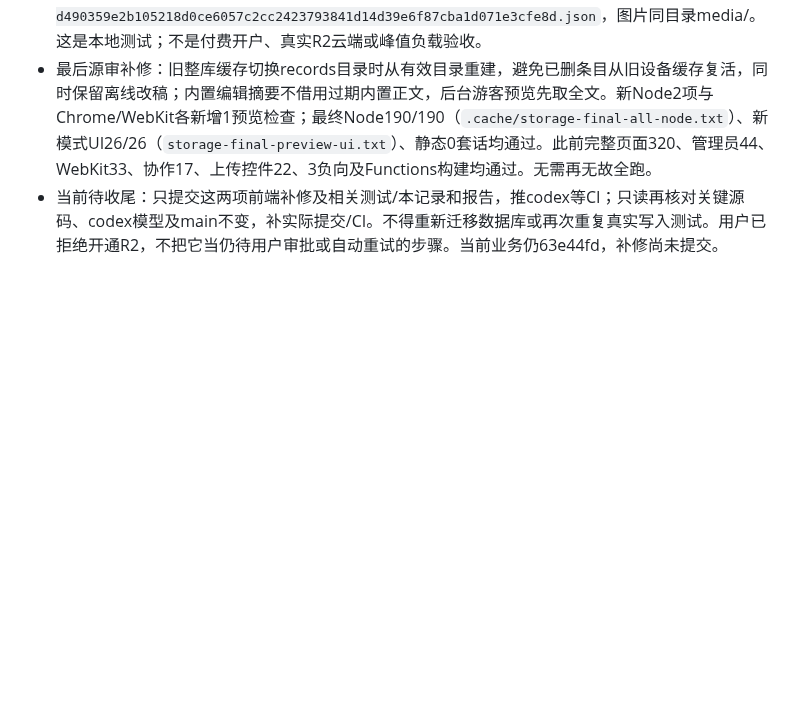
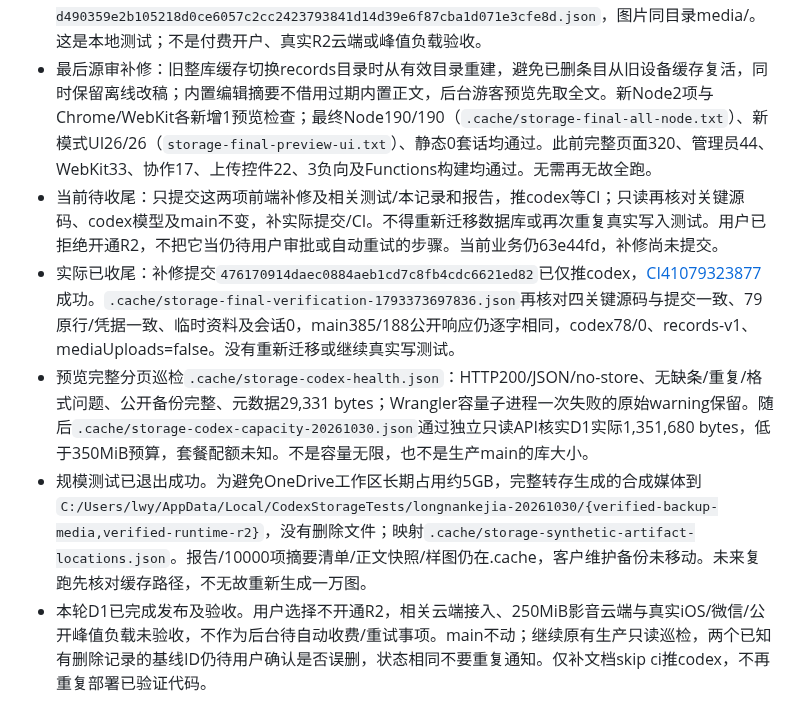
Before and after one commit to lwy9107124035/longnankejia, a Markdown page: docs/codex-admin-checkpoint.md, the part around the change. GitHub-like rendering; blank space fills up the shorter version.

Commit message:
docs: record codex storage acceptance [skip ci]

```diff
--- a/docs/codex-admin-checkpoint.md
+++ b/docs/codex-admin-checkpoint.md
@@ -299,3 +299,7 @@
 - 综合规模终于全绿：`.cache/records-browser-scale-results.json`、`records-scale-integrated-final.txt`，10000长正文/10000个不同摘要的250000B合成JPEG，2.5GB；Chrome13项（含备份/恢复）+WebKit12项共25项，脚本异常/失败0。所有公开正文及10000图片备份并恢复到另一隔离SQLite和R2运行时，逐条/逐字节核对；privateHistoryIncluded=false，remoteResources=false。公开快照`.cache/records-scale-backup/revision-2-d490359e2b105218d0ce6057c2cc2423793841d14d39e6f87cba1d071e3cfe8d.json`，图片同目录media/。这是本地测试；不是付费开户、真实R2云端或峰值负载验收。
 - 最后源审补修：旧整库缓存切换records目录时从有效目录重建，避免已删条目从旧设备缓存复活，同时保留离线改稿；内置编辑摘要不借用过期内置正文，后台游客预览先取全文。新Node2项与Chrome/WebKit各新增1预览检查；最终Node190/190（`.cache/storage-final-all-node.txt`）、新模式UI26/26（`storage-final-preview-ui.txt`）、静态0套话均通过。此前完整页面320、管理员44、WebKit33、协作17、上传控件22、3负向及Functions构建均通过。无需再无故全跑。
 - 当前待收尾：只提交这两项前端补修及相关测试/本记录和报告，推codex等CI；只读再核对关键源码、codex模型及main不变，补实际提交/CI。不得重新迁移数据库或再次重复真实写入测试。用户已拒绝开通R2，不把它当仍待用户审批或自动重试的步骤。当前业务仍63e44fd，补修尚未提交。
+- 实际已收尾：补修提交`476170914daec0884aeb1cd7c8fb4cdc6621ed82`已仅推codex，[CI41079323877](https://github.com/lwy9107124035/longnankejia/actions/runs/41079323877)成功。`.cache/storage-final-verification-1793373697836.json`再核对四关键源码与提交一致、79原行/凭据一致、临时资料及会话0，main385/188公开响应仍逐字相同，codex78/0、records-v1、mediaUploads=false。没有重新迁移或继续真实写测试。
+- 预览完整分页巡检`.cache/storage-codex-health.json`：HTTP200/JSON/no-store、无缺条/重复/格式问题、公开备份完整、元数据29,331 bytes；Wrangler容量子进程一次失败的原始warning保留。随后`.cache/storage-codex-capacity-20261030.json`通过独立只读API核实D1实际1,351,680 bytes，低于350MiB预算，套餐配额未知。不是容量无限，也不是生产main的库大小。
+- 规模测试已退出成功。为避免OneDrive工作区长期占用约5GB，完整转存生成的合成媒体到`C:/Users/lwy/AppData/Local/CodexStorageTests/longnankejia-20261030/{verified-backup-media,verified-runtime-r2}`，没有删除文件；映射`.cache/storage-synthetic-artifact-locations.json`。报告/10000项摘要清单/正文快照/样图仍在.cache，客户维护备份未移动。未来复跑先核对缓存路径，不无故重新生成一万图。
+- 本轮D1已完成发布及验收。用户选择不开通R2，相关云端接入、250MiB影音云端与真实iOS/微信/公开峰值负载未验收，不作为后台待自动收费/重试事项。main不动；继续原有生产只读巡检，两个已知有删除记录的基线ID仍待用户确认是否误删，状态相同不要重复通知。仅补文档skip ci推codex，不再重复部署已验证代码。
```
Also changed, not shown: docs/storage-upgrade-2026-10-30.md (+6 -0 lines).
